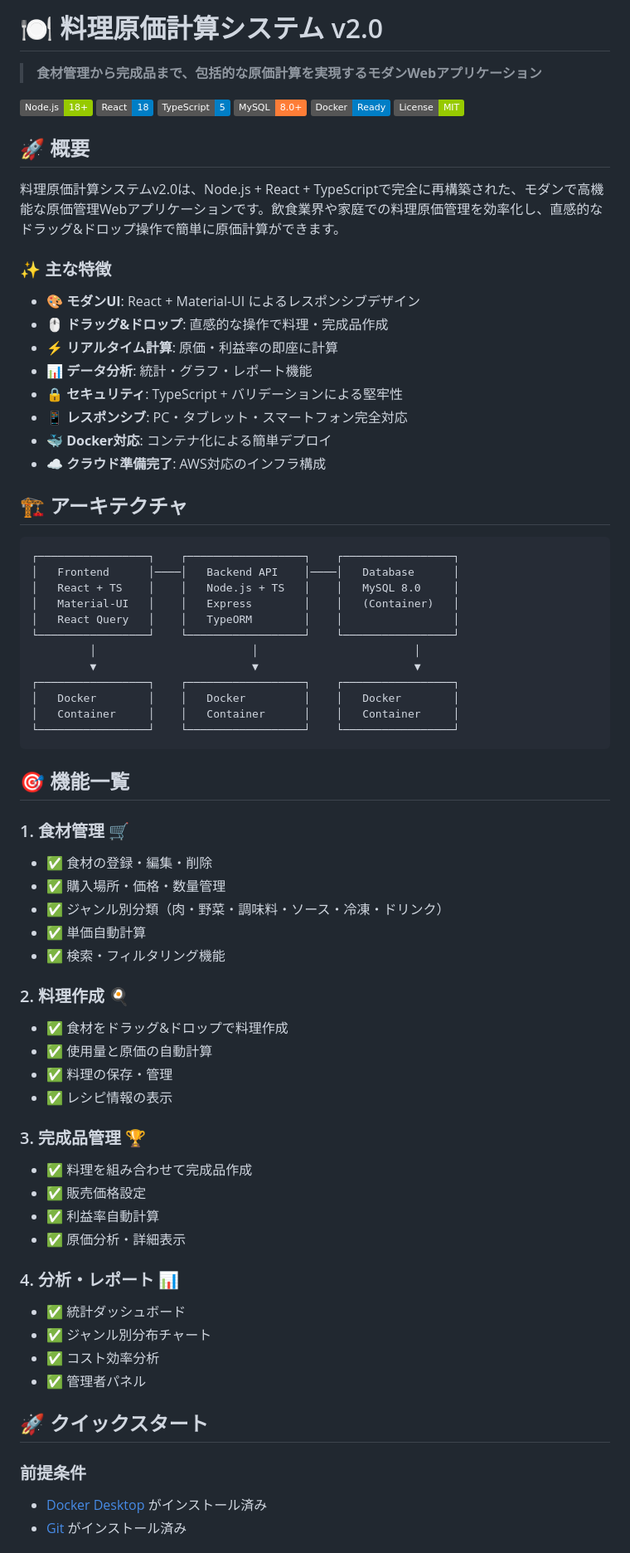
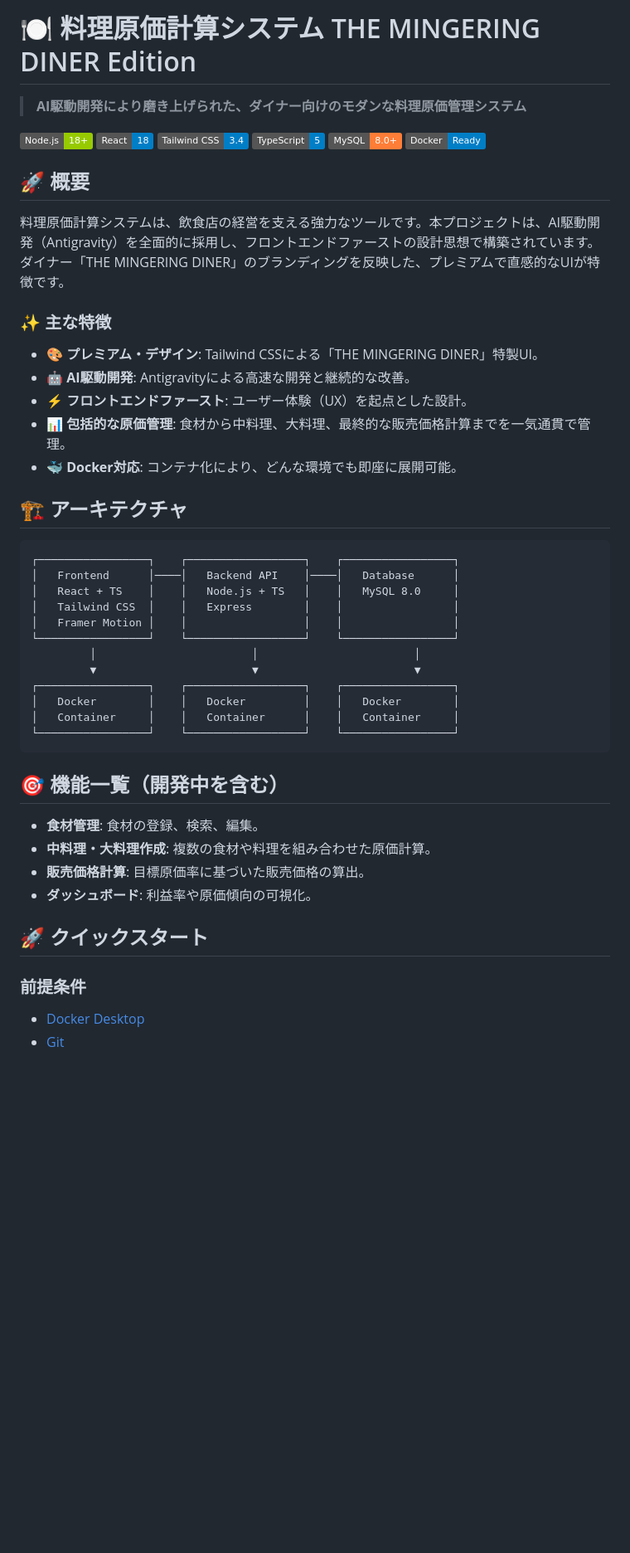
Before and after one commit to nuu1729/cooking-cost-system, a Markdown page: cooking-cost-system/README.md, the part around one of its changes. Shown at 83% size. Rendered like a GitHub page; badges without logos; blank space fills up the shorter version.

````diff
--- a/cooking-cost-system/README.md
+++ b/cooking-cost-system/README.md
@@ -1,28 +1,25 @@
-# 🍽️ 料理原価計算システム v2.0
+# 🍽️ 料理原価計算システム THE MINGERING DINER Edition
 
-> **食材管理から完成品まで、包括的な原価計算を実現するモダンWebアプリケーション**
+> **AI駆動開発により磨き上げられた、ダイナー向けのモダンな料理原価管理システム**
 
 [![Node.js](https://img.shields.io/badge/Node.js-18%2B-green)](https://nodejs.org)
 [![React](https://img.shields.io/badge/React-18-blue)](https://reactjs.org)
+[![Tailwind CSS](https://img.shields.io/badge/Tailwind_CSS-3.4-blue)](https://tailwindcss.com)
 [![TypeScript](https://img.shields.io/badge/TypeScript-5-blue)](https://typescriptlang.org)
 [![MySQL](https://img.shields.io/badge/MySQL-8.0%2B-orange)](https://mysql.com)
 [![Docker](https://img.shields.io/badge/Docker-Ready-blue)](https://docker.com)
-[![License](https://img.shields.io/badge/License-MIT-green)](#license)
 
 ## 🚀 概要
 
-料理原価計算システムv2.0は、Node.js + React + TypeScriptで完全に再構築された、モダンで高機能な原価管理Webアプリケーションです。飲食業界や家庭での料理原価管理を効率化し、直感的なドラッグ&ドロップ操作で簡単に原価計算ができます。
+料理原価計算システムは、飲食店の経営を支える強力なツールです。本プロジェクトは、AI駆動開発（Antigravity）を全面的に採用し、フロントエンドファーストの設計思想で構築されています。ダイナー「THE MINGERING DINER」のブランディングを反映した、プレミアムで直感的なUIが特徴です。
 
 ### ✨ 主な特徴
 
-- **🎨 モダンUI**: React + Material-UI によるレスポンシブデザイン
-- **🖱️ ドラッグ&ドロップ**: 直感的な操作で料理・完成品作成
-- **⚡ リアルタイム計算**: 原価・利益率の即座に計算
-- **📊 データ分析**: 統計・グラフ・レポート機能
-- **🔒 セキュリティ**: TypeScript + バリデーションによる堅牢性
-- **📱 レスポンシブ**: PC・タブレット・スマートフォン完全対応
-- **🐳 Docker対応**: コンテナ化による簡単デプロイ
-- **☁️ クラウド準備完了**: AWS対応のインフラ構成
+- **🎨 プレミアム・デザイン**: Tailwind CSSによる「THE MINGERING DINER」特製UI。
+- **🤖 AI駆動開発**: Antigravityによる高速な開発と継続的な改善。
+- **⚡ フロントエンドファースト**: ユーザー体験（UX）を起点とした設計。
+- **📊 包括的な原価管理**: 食材から中料理、大料理、最終的な販売価格計算までを一気通貫で管理。
+- **🐳 Docker対応**: コンテナ化により、どんな環境でも即座に展開可能。
 
 ## 🏗️ アーキテクチャ
 
@@ -30,8 +27,8 @@
 ┌─────────────────┐    ┌──────────────────┐    ┌─────────────────┐
 │   Frontend      │────│   Backend API    │────│   Database      │
 │   React + TS    │    │   Node.js + TS   │    │   MySQL 8.0     │
-│   Material-UI   │    │   Express        │    │   (Container)   │
-│   React Query   │    │   TypeORM        │    │                 │
+│   Tailwind CSS  │    │   Express        │    │                 │
+│   Framer Motion │    │                  │    │                 │
 └─────────────────┘    └──────────────────┘    └─────────────────┘
          │                        │                        │
          ▼                        ▼                        ▼
@@ -41,36 +38,16 @@
 └─────────────────┘    └──────────────────┘    └─────────────────┘
 ```
 
-## 🎯 機能一覧
+## 🎯 機能一覧（開発中を含む）
 
-### 1. 食材管理 🛒
-- ✅ 食材の登録・編集・削除
-- ✅ 購入場所・価格・数量管理
-- ✅ ジャンル別分類（肉・野菜・調味料・ソース・冷凍・ドリンク）
-- ✅ 単価自動計算
-- ✅ 検索・フィルタリング機能
-
-### 2. 料理作成 🍳
-- ✅ 食材をドラッグ&ドロップで料理作成
-- ✅ 使用量と原価の自動計算
-- ✅ 料理の保存・管理
-- ✅ レシピ情報の表示
-
-### 3. 完成品管理 🏆
-- ✅ 料理を組み合わせて完成品作成
-- ✅ 販売価格設定
-- ✅ 利益率自動計算
-- ✅ 原価分析・詳細表示
-
-### 4. 分析・レポート 📊
-- ✅ 統計ダッシュボード
-- ✅ ジャンル別分布チャート
-- ✅ コスト効率分析
-- ✅ 管理者パネル
+- **食材管理**: 食材の登録、検索、編集。
+- **中料理・大料理作成**: 複数の食材や料理を組み合わせた原価計算。
+- **販売価格計算**: 目標原価率に基づいた販売価格の算出。
+- **ダッシュボード**: 利益率や原価傾向の可視化。
 
 ## 🚀 クイックスタート
 
 ### 前提条件
-- [Docker Desktop](https://www.docker.com/products/docker-desktop) がインストール済み
-- [Git](https://git-scm.com/) がインストール済み
+- [Docker Desktop](https://www.docker.com/products/docker-desktop)
+- [Git](https://git-scm.com/)
 
````
Also changed, not shown: other parts of cooking-cost-system/README.md (+15 -206 lines).
